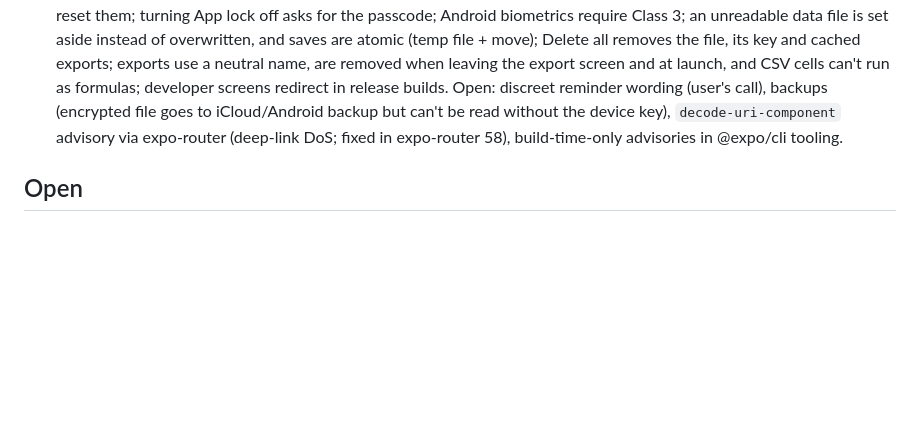
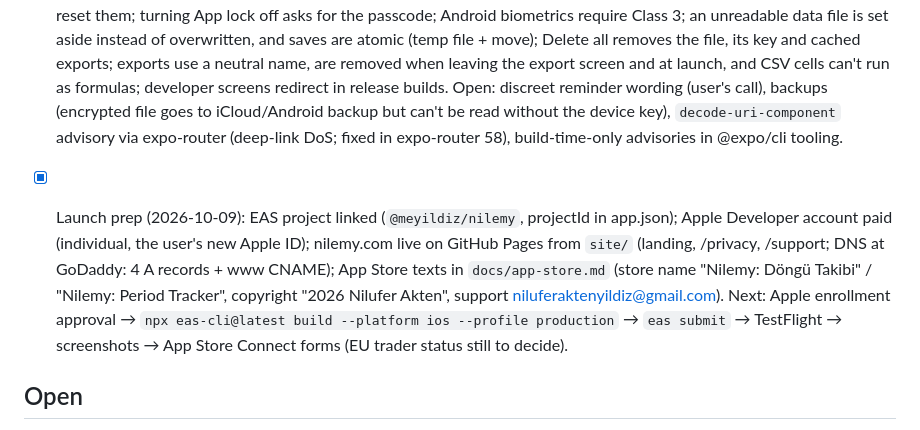
Before and after one commit to meyildiz1994/Period, a Markdown page: PROGRESS.md, the part around the change. GitHub-like rendering; blank space fills up the shorter version.

```diff
--- a/PROGRESS.md
+++ b/PROGRESS.md
@@ -43,6 +43,8 @@ Read this first when resuming. Update it in every PR.
 
 - [x] Security review (2026-10-08, free in-house review instead of a paid Strix run): lock overlay hides the app from screen readers and closes sheets/dialogs; "Immediately" locks on leaving the app and a logo cover hides the app-switcher snapshot; wrong-passcode counter and growing waits (30 s, 1 min, 5 min, 15 min) are saved, so relaunching doesn't reset them; turning App lock off asks for the passcode; Android biometrics require Class 3; an unreadable data file is set aside instead of overwritten, and saves are atomic (temp file + move); Delete all removes the file, its key and cached exports; exports use a neutral name, are removed when leaving the export screen and at launch, and CSV cells can't run as formulas; developer screens redirect in release builds. Open: discreet reminder wording (user's call), backups (encrypted file goes to iCloud/Android backup but can't be read without the device key), `decode-uri-component` advisory via expo-router (deep-link DoS; fixed in expo-router 58), build-time-only advisories in @expo/cli tooling.
 
+- [x] Launch prep (2026-10-09): EAS project linked (`@meyildiz/nilemy`, projectId in app.json); Apple Developer account paid (individual, the user's new Apple ID); nilemy.com live on GitHub Pages from `site/` (landing, /privacy, /support; DNS at GoDaddy: 4 A records + www CNAME); App Store texts in `docs/app-store.md` (store name "Nilemy: Döngü Takibi" / "Nilemy: Period Tracker", copyright "2026 Nilufer Akten", support niluferaktenyildiz@gmail.com). Next: Apple enrollment approval → `npx eas-cli@latest build --platform ios --profile production` → `eas submit` → TestFlight → screenshots → App Store Connect forms (EU trader status still to decide).
+
 ## Open
 - Step 10b needs the user's accounts: Expo (free) for `eas build`, Apple Developer (99 USD/yr) for TestFlight, Google Play Console (25 USD once) for internal testing. Asked which ones exist / which platform first.
 - Greeting is "Hi there" because no name is collected yet (`name` in the store).
```
Also changed, not shown: docs/app-store.md (added, +113 -0 lines).
